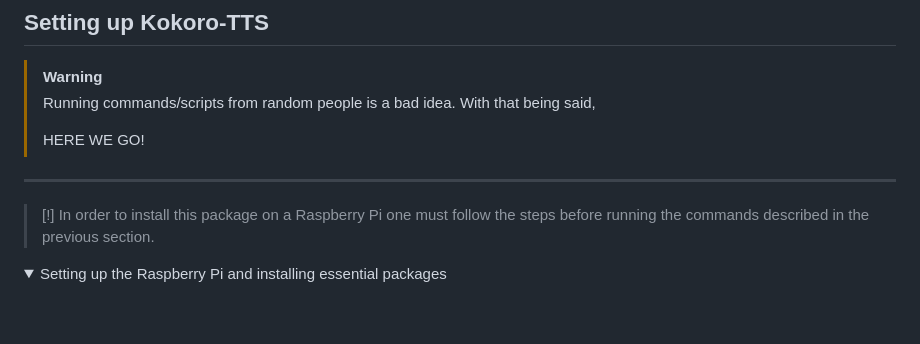
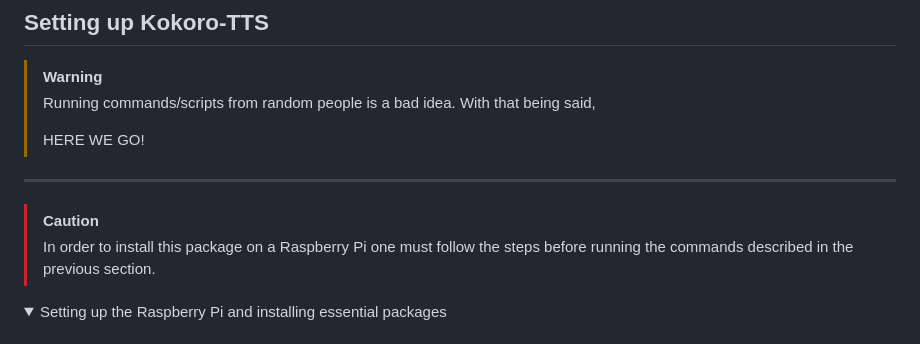
Before and after one commit to SadBIOS/Kokoro-TTS-Airgapped, a Markdown page: README.md, the part around the change. Drawn GitHub-style; folded sections open; blank space fills up the shorter version.

```diff
--- a/README.md
+++ b/README.md
@@ -13,7 +13,7 @@
 
 ---
 
-> [!]
+> [!CAUTION]
 > In order to install this package on a Raspberry Pi one must follow the steps before running the commands described in the previous section.
 
 <details>
```
